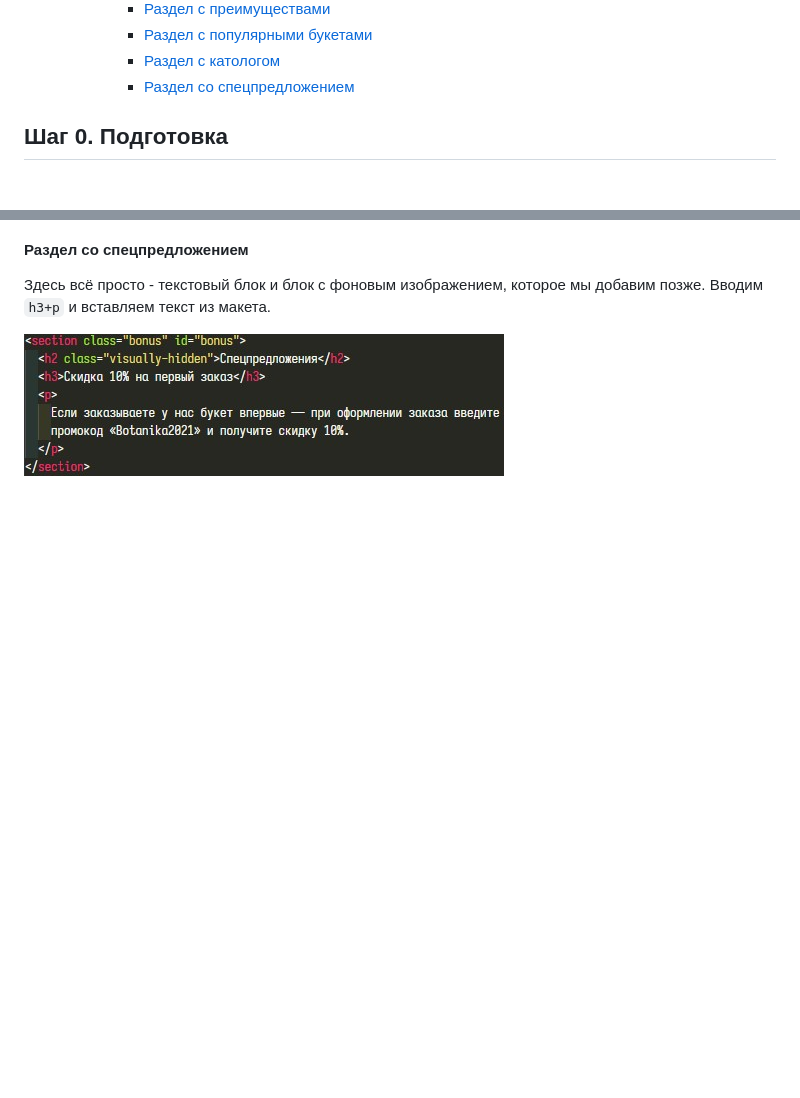
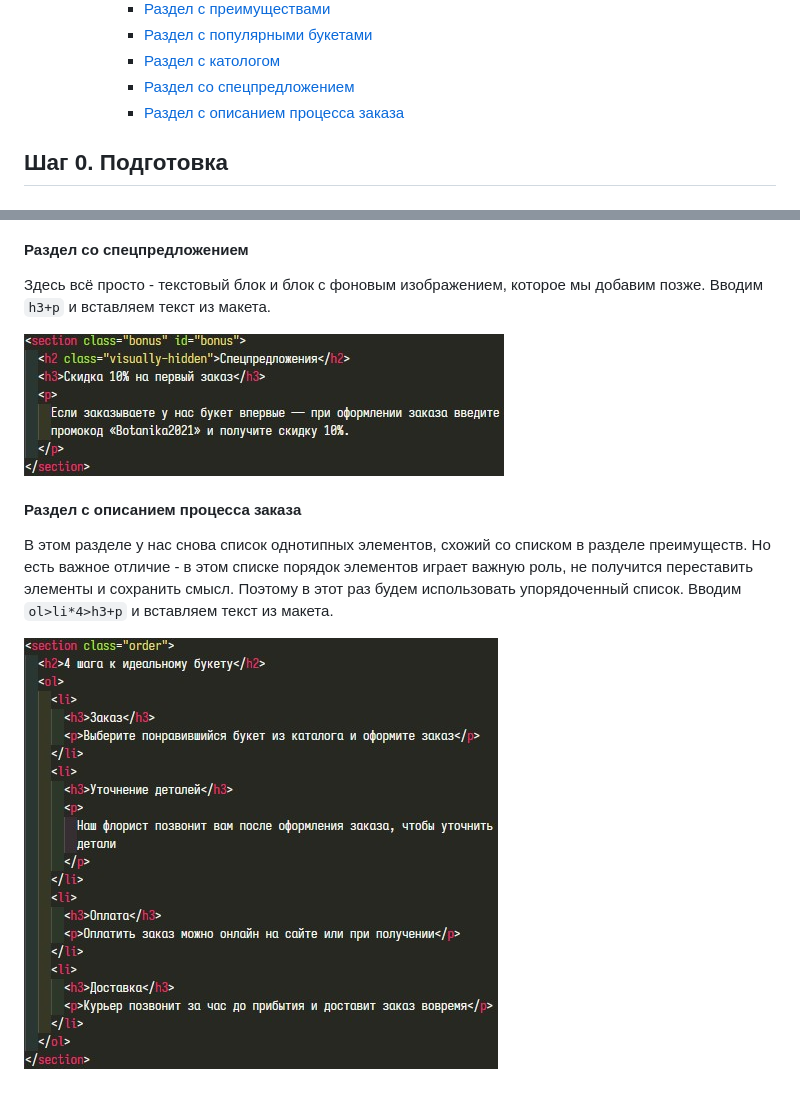
Before and after one commit to npxrus/marathon-example, a Markdown page: README.md, 2 parts joined by grey strips. Drawn GitHub-style; pictures changed too: img/01-17.jpg (added); blank space fills up the shorter version.

```diff
--- a/README.md
+++ b/README.md
@@ -28,6 +28,7 @@
       - [Раздел с популярными букетами](#раздел-с-популярными-букетами)
       - [Раздел с катологом](#раздел-с-катологом)
       - [Раздел со спецпредложением](#раздел-со-спецпредложением)
+      - [Раздел с описанием процесса заказа](#раздел-с-описанием-процесса-заказа)
 
 ## Шаг 0. Подготовка
 
@@ -171,3 +172,8 @@
 Здесь всё просто - текстовый блок и блок с фоновым изображением, которое мы добавим позже. Вводим `h3+p` и вставляем текст из макета.
 
 ![разметка раздела со спецпредложением](./img/01-16.jpg)
+
+#### Раздел с описанием процесса заказа
+В этом разделе у нас снова список однотипных элементов, схожий со списком в разделе преимуществ. Но есть важное отличие - в этом списке порядок элементов играет важную роль, не получится переставить элементы и сохранить смысл. Поэтому в этот раз будем использовать упорядоченный список. Вводим `ol>li*4>h3+p` и вставляем текст из макета.
+
+![разметка раздела с описанием процесса заказа](./img/01-17.jpg)
```
Also changed, not shown: 1 other file.
